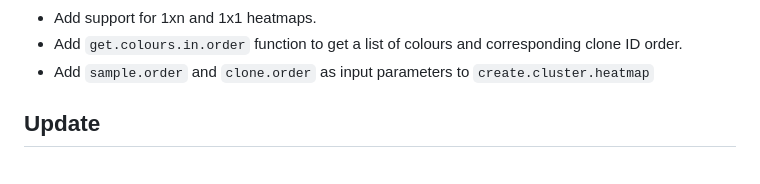
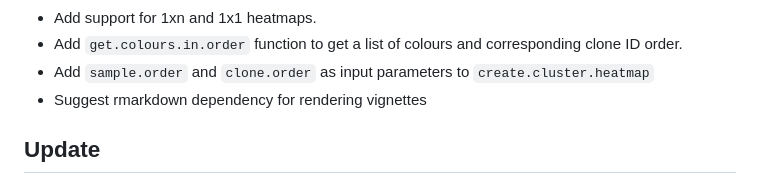
Before and after one commit to uclahs-cds/package-CancerEvolutionVisualization, a Markdown page: NEWS.md, the part around the change. Drawn GitHub-style.

Commit message:
Update changelog

```diff
--- a/NEWS.md
+++ b/NEWS.md
@@ -17,6 +17,7 @@
 * Add support for 1xn and 1x1 heatmaps.
 * Add `get.colours.in.order` function to get a list of colours and corresponding clone ID order.
 * Add `sample.order` and `clone.order` as input parameters to `create.cluster.heatmap`
+* Suggest rmarkdown dependency for rendering vignettes
 
 ## Update
 * Fixed angle calculation bug where child angles do not follow
```
